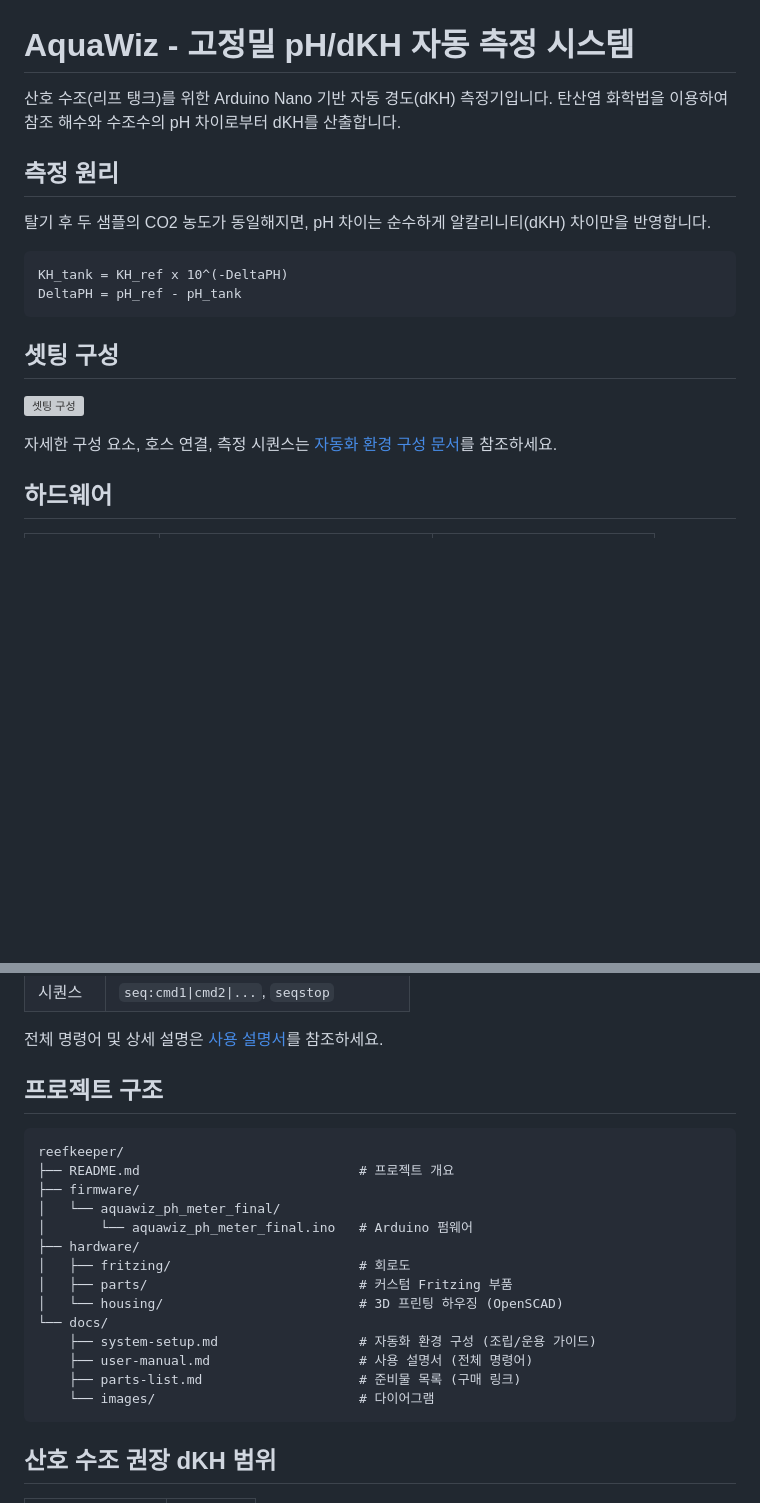
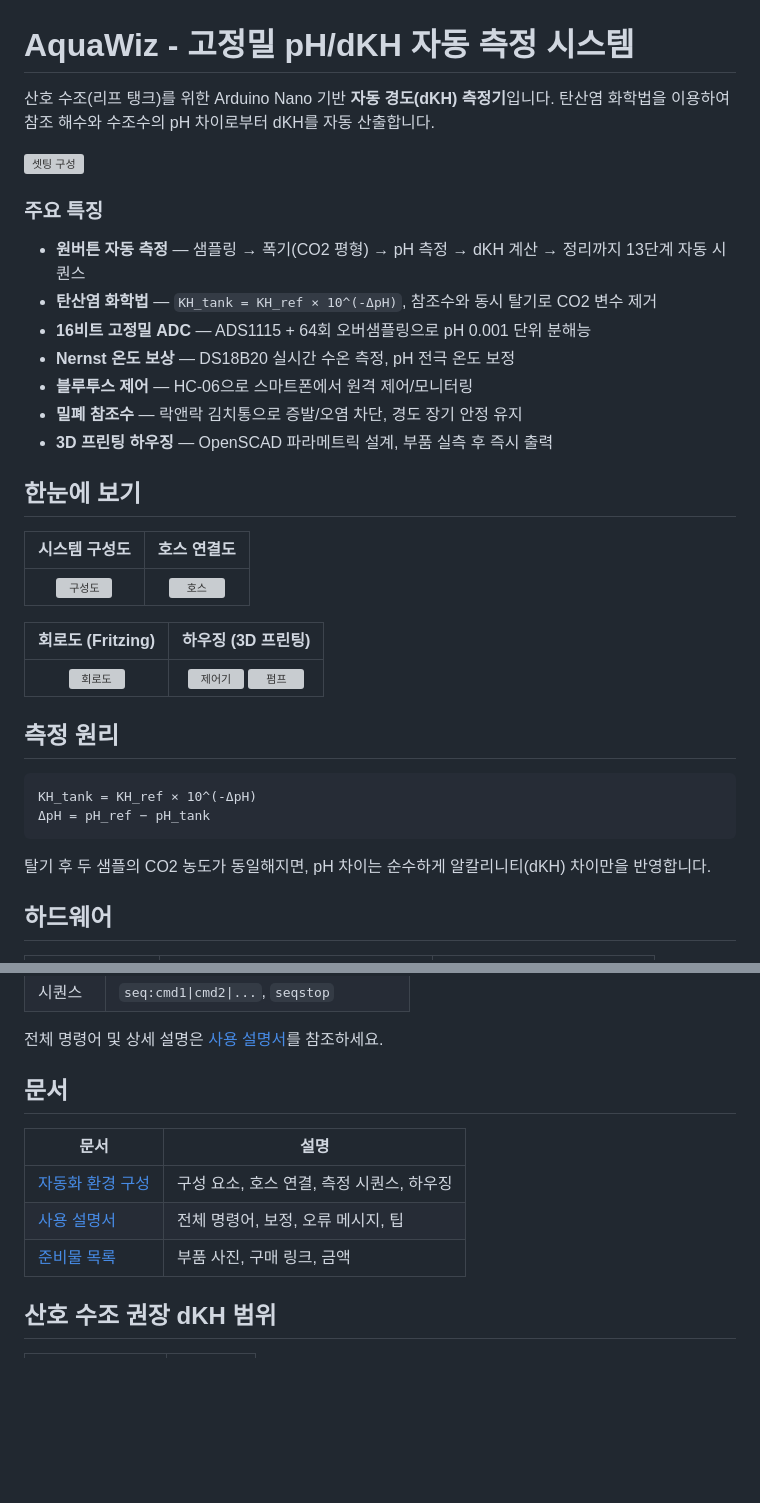
Before and after one commit to taeseokyi/reefkeeper, a Markdown page: README.md, 2 parts joined by grey strips. Drawn GitHub-style; blank space fills up the shorter version; grey boxes are pictures that could not be loaded.

````diff
--- a/README.md
+++ b/README.md
@@ -1,21 +1,38 @@
 # AquaWiz - 고정밀 pH/dKH 자동 측정 시스템
 
-산호 수조(리프 탱크)를 위한 Arduino Nano 기반 자동 경도(dKH) 측정기입니다. 탄산염 화학법을 이용하여 참조 해수와 수조수의 pH 차이로부터 dKH를 산출합니다.
+산호 수조(리프 탱크)를 위한 Arduino Nano 기반 **자동 경도(dKH) 측정기**입니다.
+탄산염 화학법을 이용하여 참조 해수와 수조수의 pH 차이로부터 dKH를 자동 산출합니다.
+
+![셋팅 구성](docs/images/setup-demo.svg)
+
+### 주요 특징
+
+- **원버튼 자동 측정** — 샘플링 → 폭기(CO2 평형) → pH 측정 → dKH 계산 → 정리까지 13단계 자동 시퀀스
+- **탄산염 화학법** — `KH_tank = KH_ref × 10^(-ΔpH)`, 참조수와 동시 탈기로 CO2 변수 제거
+- **16비트 고정밀 ADC** — ADS1115 + 64회 오버샘플링으로 pH 0.001 단위 분해능
+- **Nernst 온도 보상** — DS18B20 실시간 수온 측정, pH 전극 온도 보정
+- **블루투스 제어** — HC-06으로 스마트폰에서 원격 제어/모니터링
+- **밀폐 참조수** — 락앤락 김치통으로 증발/오염 차단, 경도 장기 안정 유지
+- **3D 프린팅 하우징** — OpenSCAD 파라메트릭 설계, 부품 실측 후 즉시 출력
+
+## 한눈에 보기
+
+| 시스템 구성도 | 호스 연결도 |
+|:---:|:---:|
+| [![구성도](docs/images/system-setup.svg)](docs/system-setup.md) | [![호스](docs/images/piping-diagram.svg)](docs/system-setup.md#호스-연결) |
+
+| 회로도 (Fritzing) | 하우징 (3D 프린팅) |
+|:---:|:---:|
+| [![회로도](hardware/fritzing/고정밀%20ph%20측정기-bread_bb.png)](#회로도) | ![제어기](hardware/housing/controller-box.png) ![펌프](hardware/housing/pump-air-box.png) |
 
 ## 측정 원리
 
-탈기 후 두 샘플의 CO2 농도가 동일해지면, pH 차이는 순수하게 알칼리니티(dKH) 차이만을 반영합니다.
-
 ```
-KH_tank = KH_ref x 10^(-DeltaPH)
-DeltaPH = pH_ref - pH_tank
+KH_tank = KH_ref × 10^(-ΔpH)
+ΔpH = pH_ref − pH_tank
 ```
 
-## 셋팅 구성
-
-![셋팅 구성](docs/images/setup-demo.svg)
-
-자세한 구성 요소, 호스 연결, 측정 시퀀스는 [자동화 환경 구성 문서](docs/system-setup.md)를 참조하세요.
+탈기 후 두 샘플의 CO2 농도가 동일해지면, pH 차이는 순수하게 알칼리니티(dKH) 차이만을 반영합니다.
 
 ## 하드웨어
 
@@ -120,24 +117,13 @@ seq:settime:14|m3b:5|m1f:30|m4f:10|air:1800:5|ref|m4b:10|m2f:10|tank|calckh|m2b:
 
 전체 명령어 및 상세 설명은 [사용 설명서](docs/user-manual.md)를 참조하세요.
 
-## 프로젝트 구조
+## 문서
 
-```
-reefkeeper/
-├── README.md                            # 프로젝트 개요
-├── firmware/
-│   └── aquawiz_ph_meter_final/
-│       └── aquawiz_ph_meter_final.ino   # Arduino 펌웨어
-├── hardware/
-│   ├── fritzing/                        # 회로도
-│   ├── parts/                           # 커스텀 Fritzing 부품
-│   └── housing/                         # 3D 프린팅 하우징 (OpenSCAD)
-└── docs/
-    ├── system-setup.md                  # 자동화 환경 구성 (조립/운용 가이드)
-    ├── user-manual.md                   # 사용 설명서 (전체 명령어)
-    ├── parts-list.md                    # 준비물 목록 (구매 링크)
-    └── images/                          # 다이어그램
-```
+| 문서 | 설명 |
+|------|------|
+| [자동화 환경 구성](docs/system-setup.md) | 구성 요소, 호스 연결, 측정 시퀀스, 하우징 |
+| [사용 설명서](docs/user-manual.md) | 전체 명령어, 보정, 오류 메시지, 팁 |
+| [준비물 목록](docs/parts-list.md) | 부품 사진, 구매 링크, 금액 |
 
 ## 산호 수조 권장 dKH 범위
 
````
Also changed, not shown: other parts of README.md (+13 -33 lines).
